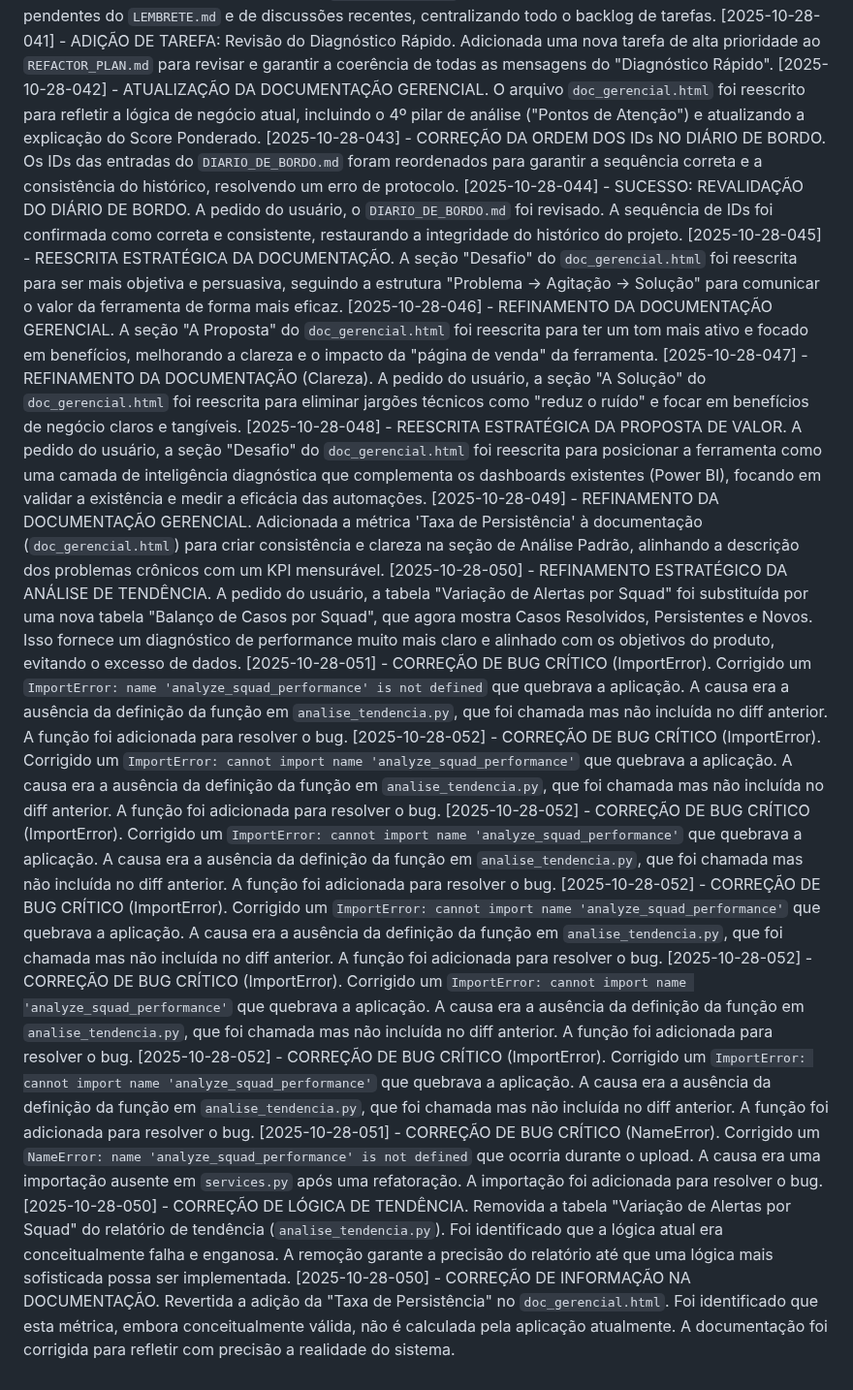
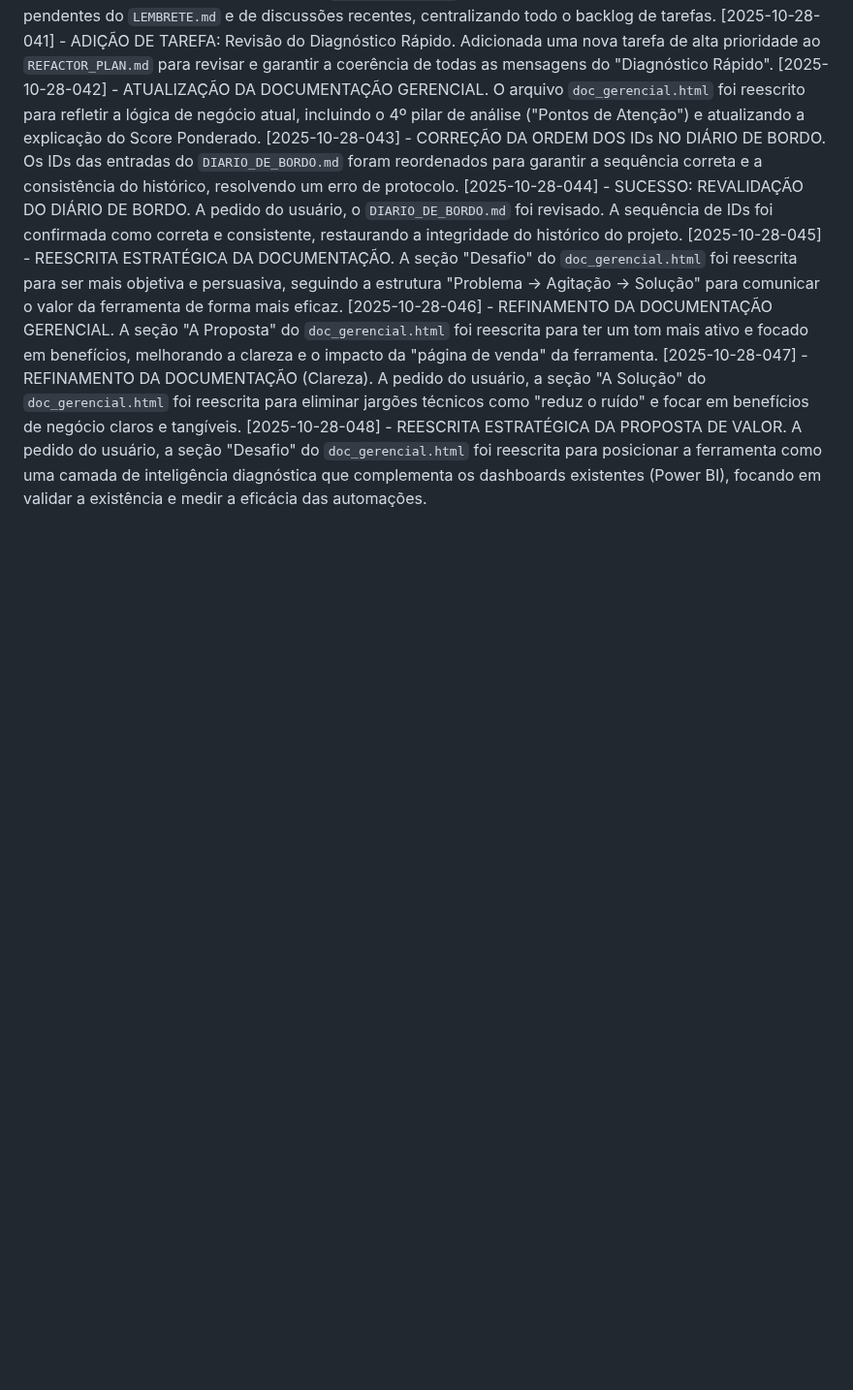
Before and after one commit to leonardosete/meu-dash, a Markdown page: DIARIO_DE_BORDO.md, the part around the change. Shown at 97% size. Rendered like a GitHub page; blank space fills up the shorter version.

Commit message:
atualizando docs - 2

```diff
--- a/DIARIO_DE_BORDO.md
+++ b/DIARIO_DE_BORDO.md
@@ -49,14 +49,3 @@
 [2025-10-28-046] - REFINAMENTO DA DOCUMENTAÇÃO GERENCIAL. A seção "A Proposta" do `doc_gerencial.html` foi reescrita para ter um tom mais ativo e focado em benefícios, melhorando a clareza e o impacto da "página de venda" da ferramenta.
 [2025-10-28-047] - REFINAMENTO DA DOCUMENTAÇÃO (Clareza). A pedido do usuário, a seção "A Solução" do `doc_gerencial.html` foi reescrita para eliminar jargões técnicos como "reduz o ruído" e focar em benefícios de negócio claros e tangíveis.
 [2025-10-28-048] - REESCRITA ESTRATÉGICA DA PROPOSTA DE VALOR. A pedido do usuário, a seção "Desafio" do `doc_gerencial.html` foi reescrita para posicionar a ferramenta como uma camada de inteligência diagnóstica que complementa os dashboards existentes (Power BI), focando em validar a existência e medir a eficácia das automações.
-[2025-10-28-049] - REFINAMENTO DA DOCUMENTAÇÃO GERENCIAL. Adicionada a métrica 'Taxa de Persistência' à documentação (`doc_gerencial.html`) para criar consistência e clareza na seção de Análise Padrão, alinhando a descrição dos problemas crônicos com um KPI mensurável.
-[2025-10-28-050] - REFINAMENTO ESTRATÉGICO DA ANÁLISE DE TENDÊNCIA. A pedido do usuário, a tabela "Variação de Alertas por Squad" foi substituída por uma nova tabela "Balanço de Casos por Squad", que agora mostra Casos Resolvidos, Persistentes e Novos. Isso fornece um diagnóstico de performance muito mais claro e alinhado com os objetivos do produto, evitando o excesso de dados.
-[2025-10-28-051] - CORREÇÃO DE BUG CRÍTICO (ImportError). Corrigido um `ImportError: name 'analyze_squad_performance' is not defined` que quebrava a aplicação. A causa era a ausência da definição da função em `analise_tendencia.py`, que foi chamada mas não incluída no diff anterior. A função foi adicionada para resolver o bug.
-[2025-10-28-052] - CORREÇÃO DE BUG CRÍTICO (ImportError). Corrigido um `ImportError: cannot import name 'analyze_squad_performance'` que quebrava a aplicação. A causa era a ausência da definição da função em `analise_tendencia.py`, que foi chamada mas não incluída no diff anterior. A função foi adicionada para resolver o bug.
-[2025-10-28-052] - CORREÇÃO DE BUG CRÍTICO (ImportError). Corrigido um `ImportError: cannot import name 'analyze_squad_performance'` que quebrava a aplicação. A causa era a ausência da definição da função em `analise_tendencia.py`, que foi chamada mas não incluída no diff anterior. A função foi adicionada para resolver o bug.
-[2025-10-28-052] - CORREÇÃO DE BUG CRÍTICO (ImportError). Corrigido um `ImportError: cannot import name 'analyze_squad_performance'` que quebrava a aplicação. A causa era a ausência da definição da função em `analise_tendencia.py`, que foi chamada mas não incluída no diff anterior. A função foi adicionada para resolver o bug.
-[2025-10-28-052] - CORREÇÃO DE BUG CRÍTICO (ImportError). Corrigido um `ImportError: cannot import name 'analyze_squad_performance'` que quebrava a aplicação. A causa era a ausência da definição da função em `analise_tendencia.py`, que foi chamada mas não incluída no diff anterior. A função foi adicionada para resolver o bug.
-[2025-10-28-052] - CORREÇÃO DE BUG CRÍTICO (ImportError). Corrigido um `ImportError: cannot import name 'analyze_squad_performance'` que quebrava a aplicação. A causa era a ausência da definição da função em `analise_tendencia.py`, que foi chamada mas não incluída no diff anterior. A função foi adicionada para resolver o bug.
-[2025-10-28-051] - CORREÇÃO DE BUG CRÍTICO (NameError). Corrigido um `NameError: name 'analyze_squad_performance' is not defined` que ocorria durante o upload. A causa era uma importação ausente em `services.py` após uma refatoração. A importação foi adicionada para resolver o bug.
-[2025-10-28-050] - CORREÇÃO DE LÓGICA DE TENDÊNCIA. Removida a tabela "Variação de Alertas por Squad" do relatório de tendência (`analise_tendencia.py`). Foi identificado que a lógica atual era conceitualmente falha e enganosa. A remoção garante a precisão do relatório até que uma lógica mais sofisticada possa ser implementada.
-[2025-10-28-050] - CORREÇÃO DE INFORMAÇÃO NA DOCUMENTAÇÃO. Revertida a adição da "Taxa de Persistência" no `doc_gerencial.html`. Foi identificado que esta métrica, embora conceitualmente válida, não é calculada pela aplicação atualmente. A documentação foi corrigida para refletir com precisão a realidade do sistema.
```
